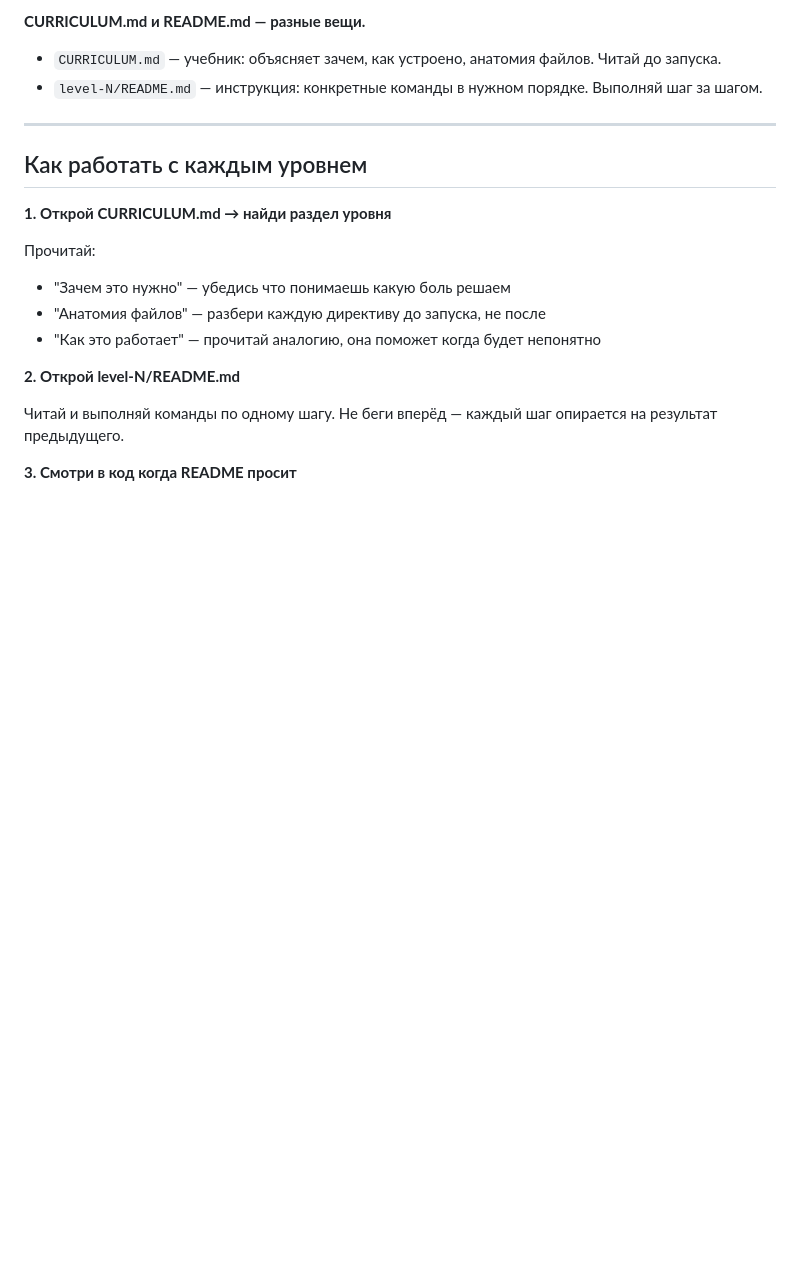
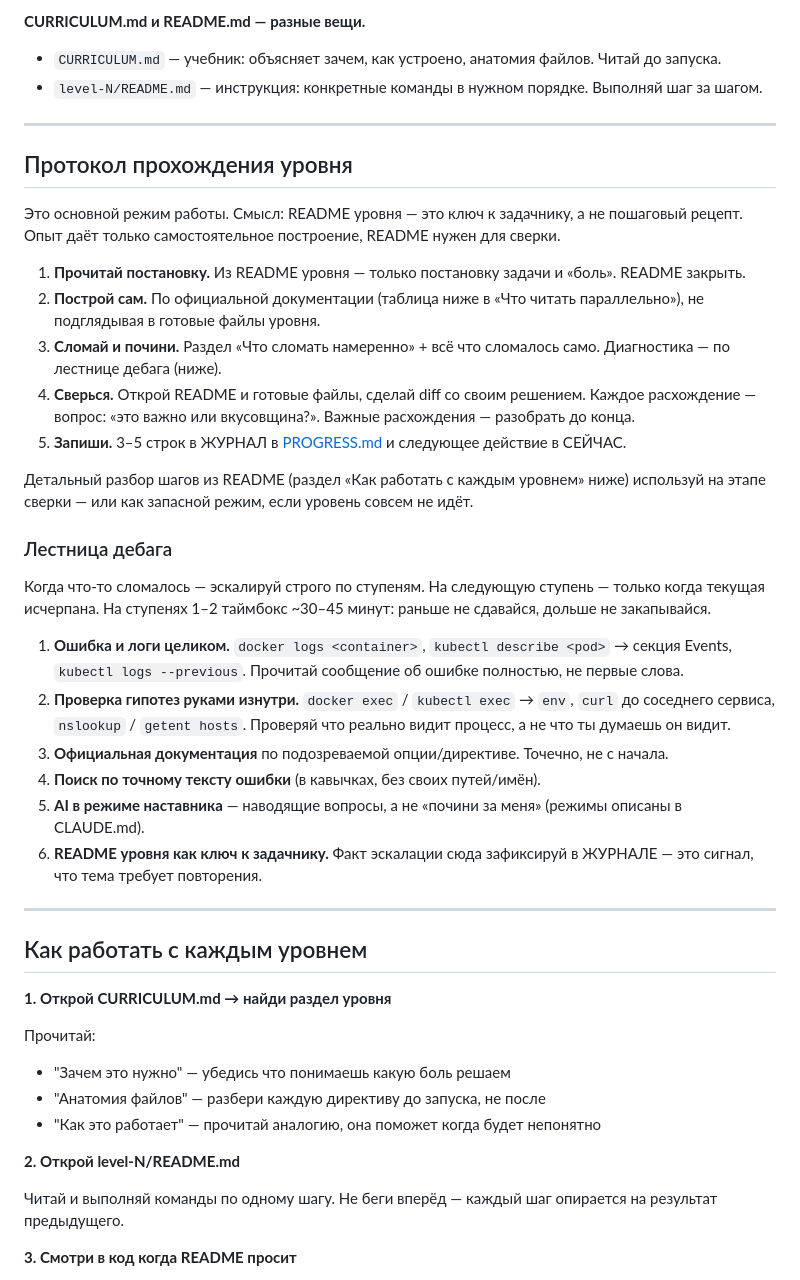
Before and after one commit to qrooto/devops-learn-project, a Markdown page: START_HERE.md, the part around the change. Drawn GitHub-style; blank space fills up the shorter version.

Commit message:
B2: add level walkthrough protocol and debug escalation ladder to START_HERE
Co-Authored-By: Claude Fable 5 <noreply@anthropic.com>

```diff
--- a/START_HERE.md
+++ b/START_HERE.md
@@ -20,6 +20,31 @@ level-N/код          ← смотри только когда выполня
 **CURRICULUM.md и README.md — разные вещи.**
 - `CURRICULUM.md` — учебник: объясняет зачем, как устроено, анатомия файлов. Читай до запуска.
 - `level-N/README.md` — инструкция: конкретные команды в нужном порядке. Выполняй шаг за шагом.
+
+---
+
+## Протокол прохождения уровня
+
+Это основной режим работы. Смысл: README уровня — это ключ к задачнику, а не пошаговый рецепт. Опыт даёт только самостоятельное построение, README нужен для сверки.
+
+1. **Прочитай постановку.** Из README уровня — только постановку задачи и «боль». README закрыть.
+2. **Построй сам.** По официальной документации (таблица ниже в «Что читать параллельно»), не подглядывая в готовые файлы уровня.
+3. **Сломай и почини.** Раздел «Что сломать намеренно» + всё что сломалось само. Диагностика — по лестнице дебага (ниже).
+4. **Сверься.** Открой README и готовые файлы, сделай diff со своим решением. Каждое расхождение — вопрос: «это важно или вкусовщина?». Важные расхождения — разобрать до конца.
+5. **Запиши.** 3–5 строк в ЖУРНАЛ в [PROGRESS.md](PROGRESS.md) и следующее действие в СЕЙЧАС.
+
+Детальный разбор шагов из README (раздел «Как работать с каждым уровнем» ниже) используй на этапе сверки — или как запасной режим, если уровень совсем не идёт.
+
+### Лестница дебага
+
+Когда что-то сломалось — эскалируй строго по ступеням. На следующую ступень — только когда текущая исчерпана. На ступенях 1–2 таймбокс ~30–45 минут: раньше не сдавайся, дольше не закапывайся.
+
+1. **Ошибка и логи целиком.** `docker logs <container>`, `kubectl describe <pod>` → секция Events, `kubectl logs --previous`. Прочитай сообщение об ошибке полностью, не первые слова.
+2. **Проверка гипотез руками изнутри.** `docker exec` / `kubectl exec` → `env`, `curl` до соседнего сервиса, `nslookup` / `getent hosts`. Проверяй что реально видит процесс, а не что ты думаешь он видит.
+3. **Официальная документация** по подозреваемой опции/директиве. Точечно, не с начала.
+4. **Поиск по точному тексту ошибки** (в кавычках, без своих путей/имён).
+5. **AI в режиме наставника** — наводящие вопросы, а не «почини за меня» (режимы описаны в CLAUDE.md).
+6. **README уровня как ключ к задачнику.** Факт эскалации сюда зафиксируй в ЖУРНАЛЕ — это сигнал, что тема требует повторения.
 
 ---
 
```
